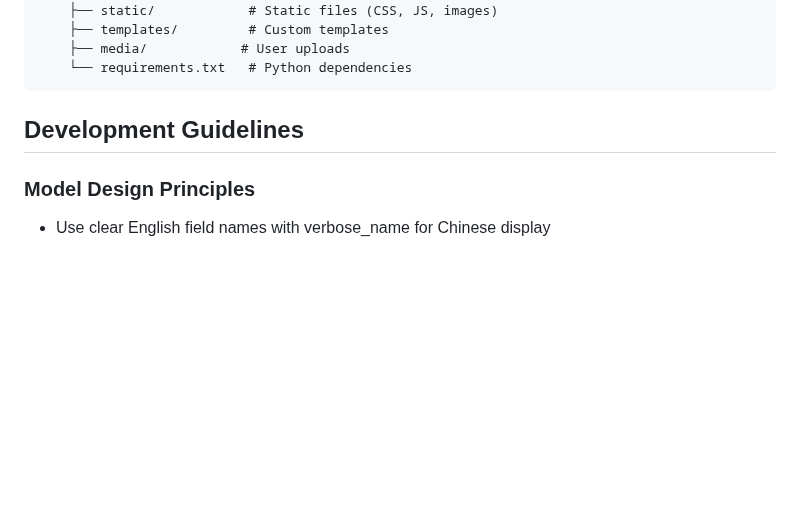
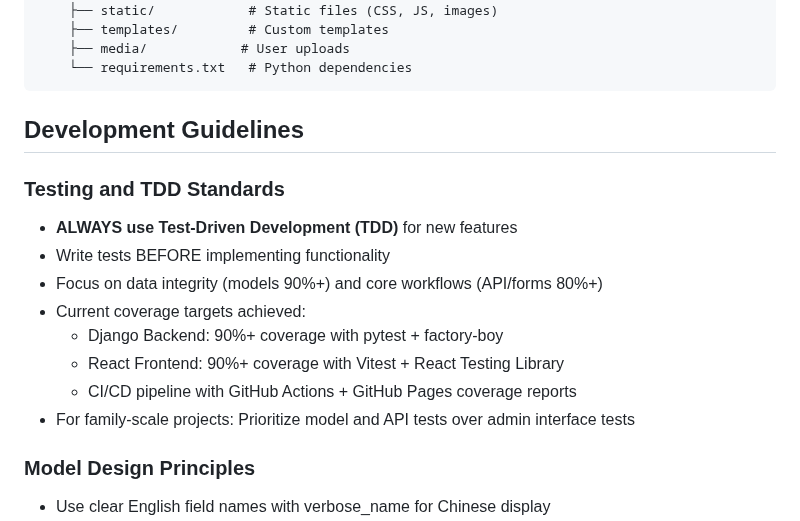
Before and after one commit to xqliu/family-knowledge-mgr, a Markdown page: CLAUDE.md, the part around the change. Rendered like a GitHub page; blank space fills up the shorter version.

Commit message:
Add TDD requirements to development guidelines
- Mandate Test-Driven Development for all new features
- Document current comprehensive testing framework status
- Set testing priorities for family-scale projects
- Preserve testing standards for future development

🤖 Generated with [Claude Code](https://claude.ai/code)

Co-Authored-By: Claude <noreply@anthropic.com>

```diff
--- a/CLAUDE.md
+++ b/CLAUDE.md
@@ -131,6 +131,16 @@ knowledge_mgr/
 
 ## Development Guidelines
 
+### Testing and TDD Standards
+- **ALWAYS use Test-Driven Development (TDD)** for new features
+- Write tests BEFORE implementing functionality
+- Focus on data integrity (models 90%+) and core workflows (API/forms 80%+)
+- Current coverage targets achieved:
+  - Django Backend: 90%+ coverage with pytest + factory-boy
+  - React Frontend: 90%+ coverage with Vitest + React Testing Library
+  - CI/CD pipeline with GitHub Actions + GitHub Pages coverage reports
+- For family-scale projects: Prioritize model and API tests over admin interface tests
+
 ### Model Design Principles
 - Use clear English field names with verbose_name for Chinese display
 - Define proper relationships with explicit related_name
```
